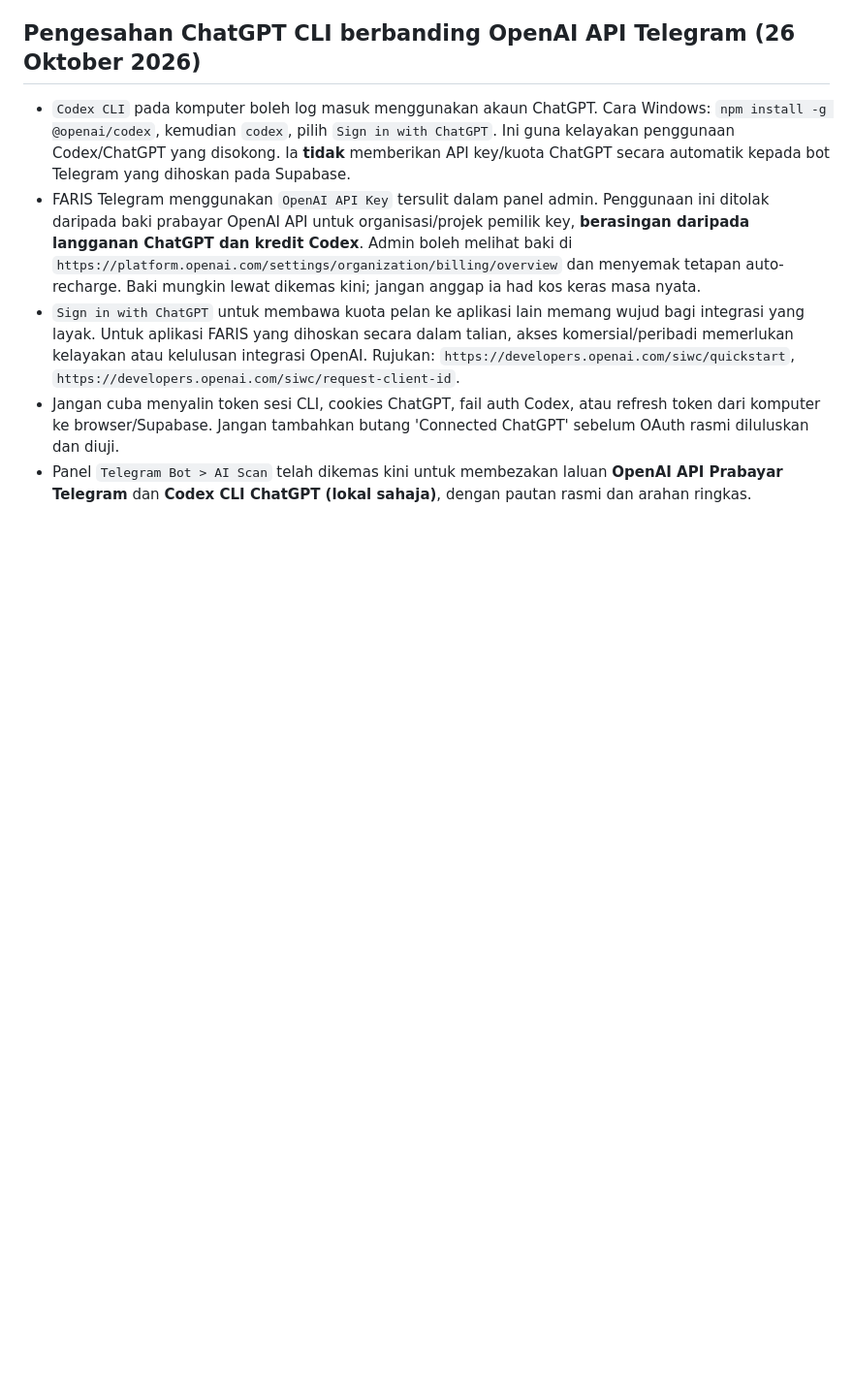
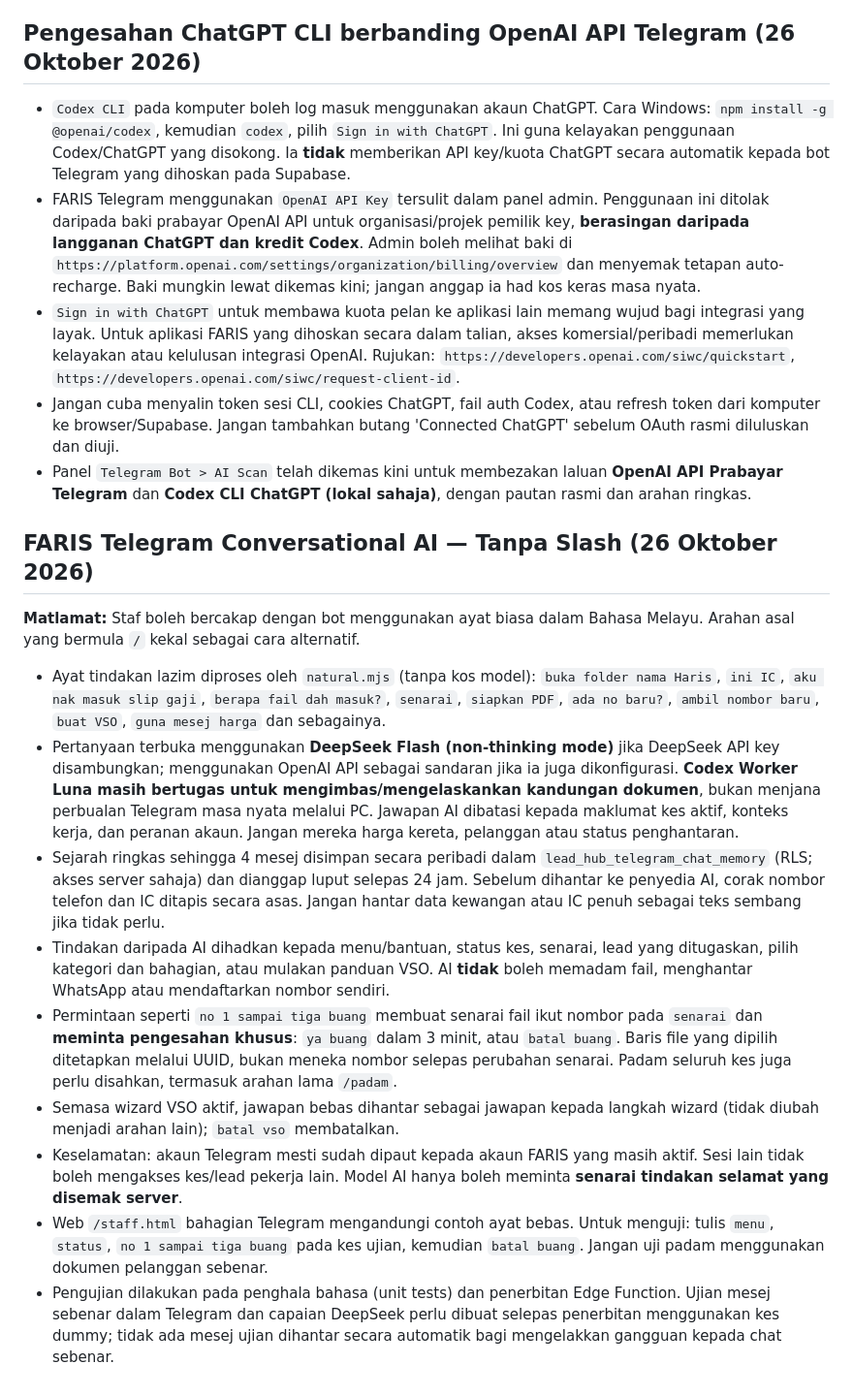
Before and after one commit to sidanarebulan-max/document-pdf-compiler, a Markdown page: SALES_LEAD_HUB_SETUP.md, the part around the change. Shown at 97% size. Rendered like a GitHub page; blank space fills up the shorter version.

Commit message:
docs: Telegram AI conversation and no-slash input with safe confirmation flow

```diff
--- a/SALES_LEAD_HUB_SETUP.md
+++ b/SALES_LEAD_HUB_SETUP.md
@@ -149,3 +149,17 @@ Modul awal `staff.js` dan jadual `sales_*` menggunakan Supabase Auth e-mel. Modu
 - `Sign in with ChatGPT` untuk membawa kuota pelan ke aplikasi lain memang wujud bagi integrasi yang layak. Untuk aplikasi FARIS yang dihoskan secara dalam talian, akses komersial/peribadi memerlukan kelayakan atau kelulusan integrasi OpenAI. Rujukan: `https://developers.openai.com/siwc/quickstart`, `https://developers.openai.com/siwc/request-client-id`.
 - Jangan cuba menyalin token sesi CLI, cookies ChatGPT, fail auth Codex, atau refresh token dari komputer ke browser/Supabase. Jangan tambahkan butang 'Connected ChatGPT' sebelum OAuth rasmi diluluskan dan diuji.
 - Panel `Telegram Bot > AI Scan` telah dikemas kini untuk membezakan laluan **OpenAI API Prabayar Telegram** dan **Codex CLI ChatGPT (lokal sahaja)**, dengan pautan rasmi dan arahan ringkas.
+
+## FARIS Telegram Conversational AI — Tanpa Slash (26 Oktober 2026)
+
+**Matlamat:** Staf boleh bercakap dengan bot menggunakan ayat biasa dalam Bahasa Melayu. Arahan asal yang bermula `/` kekal sebagai cara alternatif.
+
+- Ayat tindakan lazim diproses oleh `natural.mjs` (tanpa kos model): `buka folder nama Haris`, `ini IC`, `aku nak masuk slip gaji`, `berapa fail dah masuk?`, `senarai`, `siapkan PDF`, `ada no baru?`, `ambil nombor baru`, `buat VSO`, `guna mesej harga` dan sebagainya.
+- Pertanyaan terbuka menggunakan **DeepSeek Flash (non-thinking mode)** jika DeepSeek API key disambungkan; menggunakan OpenAI API sebagai sandaran jika ia juga dikonfigurasi. **Codex Worker Luna masih bertugas untuk mengimbas/mengelaskankan kandungan dokumen**, bukan menjana perbualan Telegram masa nyata melalui PC. Jawapan AI dibatasi kepada maklumat kes aktif, konteks kerja, dan peranan akaun. Jangan mereka harga kereta, pelanggan atau status penghantaran.
+- Sejarah ringkas sehingga 4 mesej disimpan secara peribadi dalam `lead_hub_telegram_chat_memory` (RLS; akses server sahaja) dan dianggap luput selepas 24 jam. Sebelum dihantar ke penyedia AI, corak nombor telefon dan IC ditapis secara asas. Jangan hantar data kewangan atau IC penuh sebagai teks sembang jika tidak perlu.
+- Tindakan daripada AI dihadkan kepada menu/bantuan, status kes, senarai, lead yang ditugaskan, pilih kategori dan bahagian, atau mulakan panduan VSO. AI **tidak** boleh memadam fail, menghantar WhatsApp atau mendaftarkan nombor sendiri.
+- Permintaan seperti `no 1 sampai tiga buang` membuat senarai fail ikut nombor pada `senarai` dan **meminta pengesahan khusus**: `ya buang` dalam 3 minit, atau `batal buang`. Baris file yang dipilih ditetapkan melalui UUID, bukan meneka nombor selepas perubahan senarai. Padam seluruh kes juga perlu disahkan, termasuk arahan lama `/padam`.
+- Semasa wizard VSO aktif, jawapan bebas dihantar sebagai jawapan kepada langkah wizard (tidak diubah menjadi arahan lain); `batal vso` membatalkan.
+- Keselamatan: akaun Telegram mesti sudah dipaut kepada akaun FARIS yang masih aktif. Sesi lain tidak boleh mengakses kes/lead pekerja lain. Model AI hanya boleh meminta **senarai tindakan selamat yang disemak server**.
+- Web `/staff.html` bahagian Telegram mengandungi contoh ayat bebas. Untuk menguji: tulis `menu`, `status`, `no 1 sampai tiga buang` pada kes ujian, kemudian `batal buang`. Jangan uji padam menggunakan dokumen pelanggan sebenar.
+- Pengujian dilakukan pada penghala bahasa (unit tests) dan penerbitan Edge Function. Ujian mesej sebenar dalam Telegram dan capaian DeepSeek perlu dibuat selepas penerbitan menggunakan kes dummy; tidak ada mesej ujian dihantar secara automatik bagi mengelakkan gangguan kepada chat sebenar.
```
